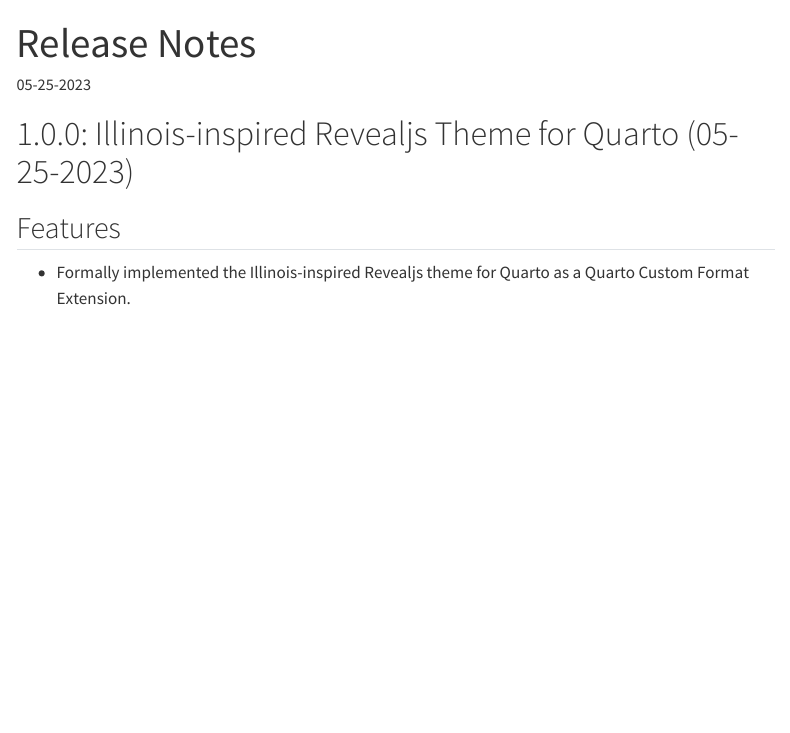
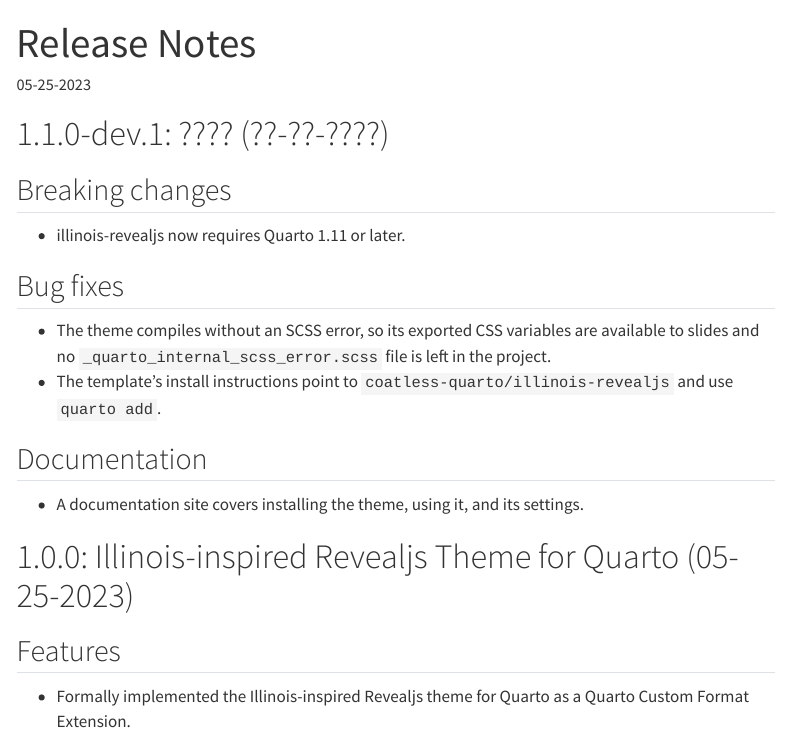
Before and after one commit to coatless-quarto/illinois-revealjs, a Quarto document (docs/qillinois-revealjs-release-notes.qmd): the page in a window 1100 px wide, from its top. Rendered offline with R 4.5, knitr and Pandoc in place of Quarto, with nearby package versions; menus at the side of the page are left out.

Commit message:
Start the 1.1.0-dev.1 release notes
Notes the Quarto 1.11 requirement, the SCSS error fix, the corrected install instructions in the template, and the new documentation site.

```diff
--- a/docs/qillinois-revealjs-release-notes.qmd
+++ b/docs/qillinois-revealjs-release-notes.qmd
@@ -8,6 +8,21 @@
     toc: true
 ---
 
+# 1.1.0-dev.1: ???? (??-??-????)
+
+## Breaking changes
+
+- illinois-revealjs now requires Quarto 1.11 or later.
+
+## Bug fixes
+
+- The theme compiles without an SCSS error, so its exported CSS variables are available to slides and no `_quarto_internal_scss_error.scss` file is left in the project.
+- The template's install instructions point to `coatless-quarto/illinois-revealjs` and use `quarto add`.
+
+## Documentation
+
+- A documentation site covers installing the theme, using it, and its settings.
+
 # 1.0.0: Illinois-inspired Revealjs Theme for Quarto (05-25-2023)
 
 ## Features
```
